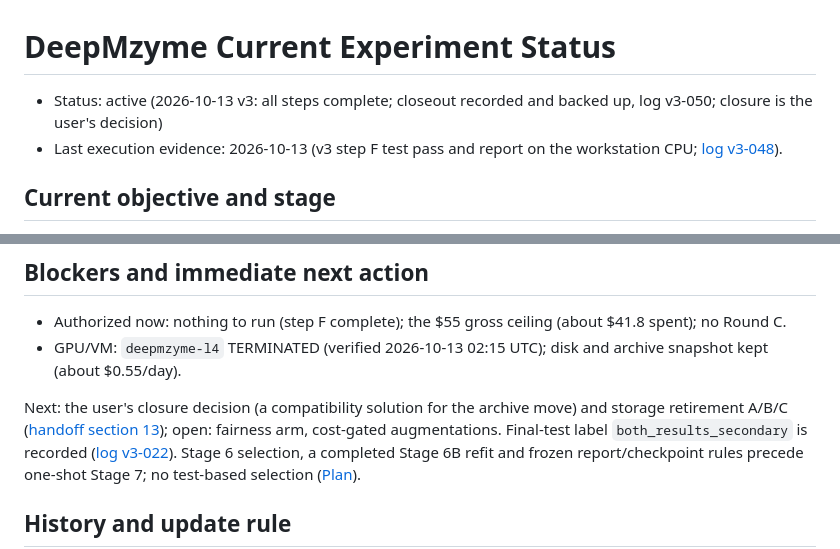
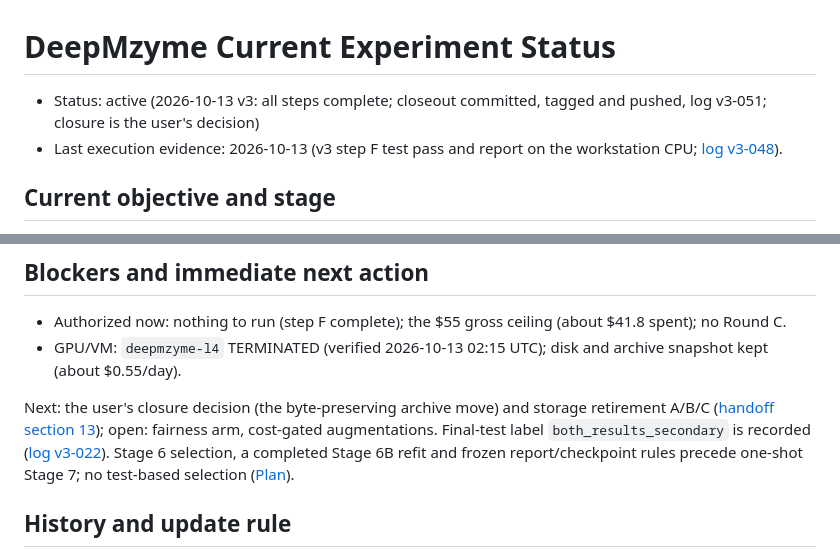
Before and after one commit to MECHTI1/DeepMzyme, a Markdown page: EXPERIMENT_STATUS.md, 2 parts joined by grey strips. GitHub-like rendering.

Commit message:
Record the closeout push and the byte-preserving closure proposal (log v3-051)
- Commit a909721, tag pmm-ion-metal-v3-final and the push of v3-step-a.
- The archive-move proposal: git mv with a registered alias, pinned
  hash-bound specifications, link-only rebasing and a contract
  extension, prototyped on a throwaway copy of the tag.

```diff
--- a/EXPERIMENT_STATUS.md
+++ b/EXPERIMENT_STATUS.md
@@ -1,6 +1,6 @@
 # DeepMzyme Current Experiment Status
 
-- Status: active (2026-10-13 v3: all steps complete; closeout recorded and backed up, log v3-050; closure is the user's decision)
+- Status: active (2026-10-13 v3: all steps complete; closeout committed, tagged and pushed, log v3-051; closure is the user's decision)
 - Last execution evidence: 2026-10-13 (v3 step F test pass and report on the workstation CPU; [log v3-048](docs/campaigns/pmm_ion_metal_v3/log.md#v3-048)).
 
 ## Current objective and stage
@@ -38,7 +38,7 @@ The primary final-test route is unresolved; [DATASETS](docs/DATASETS.md#test-use
 - Authorized now: nothing to run (step F complete); the $55 gross ceiling (about $41.8 spent); no Round C.
 - GPU/VM: `deepmzyme-l4` TERMINATED (verified 2026-10-13 02:15 UTC); disk and archive snapshot kept (about $0.55/day).
 
-Next: the user's closure decision (a compatibility solution for the archive move) and storage retirement A/B/C ([handoff section 13](docs/campaigns/pmm_ion_metal_v3/handoff.md#13-closeout-proposal-2026-10-13-pending-the-users-approval)); open: fairness arm, cost-gated augmentations.
+Next: the user's closure decision (the byte-preserving archive move) and storage retirement A/B/C ([handoff section 13](docs/campaigns/pmm_ion_metal_v3/handoff.md#13-closeout-proposal-2026-10-13-pending-the-users-approval)); open: fairness arm, cost-gated augmentations.
 Final-test label `both_results_secondary` is recorded ([log v3-022](docs/campaigns/pmm_ion_metal_v3/log.md#v3-022)). Stage 6 selection, a completed Stage 6B refit and frozen report/checkpoint rules precede one-shot Stage 7; no test-based selection ([Plan](Plan.md#canonical-staged-metal-training-pipeline)).
 
 ## History and update rule
```
Also changed, not shown: 2 other files.
